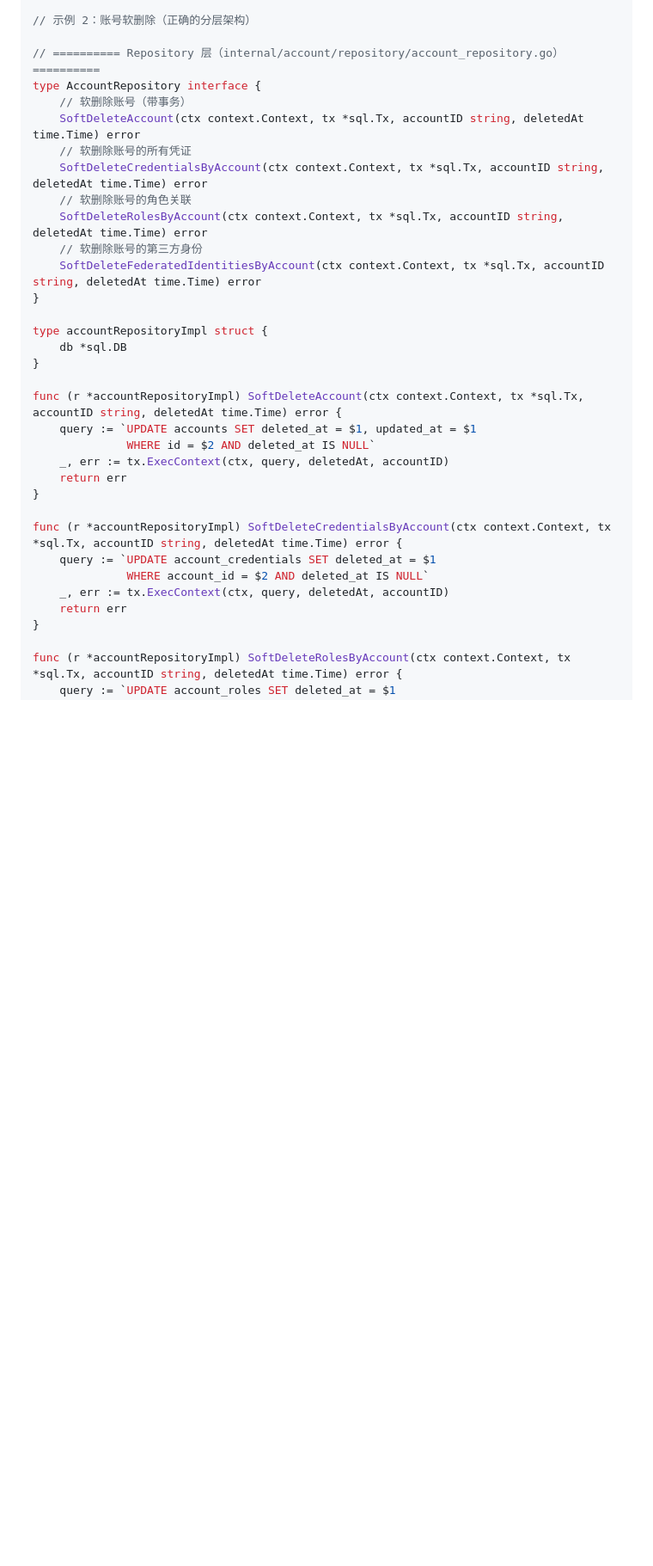
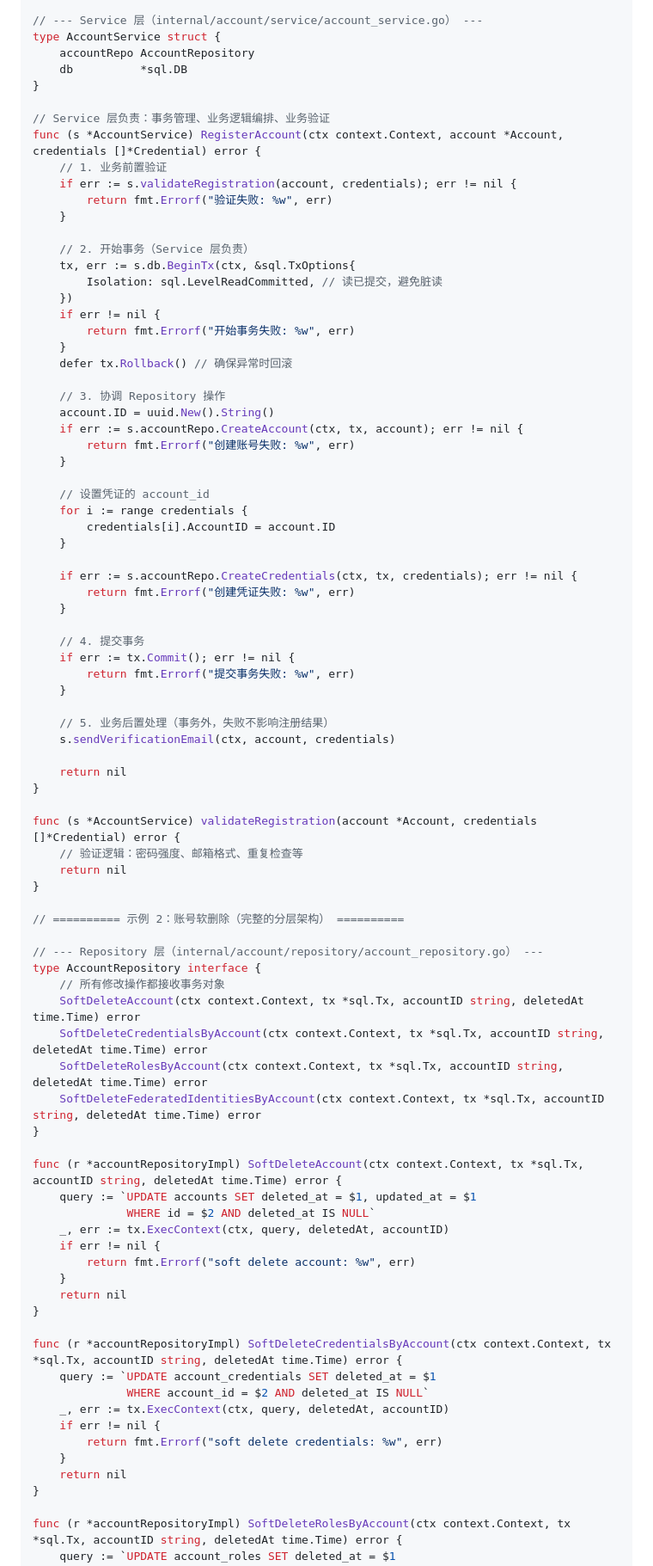
Before and after one commit to rushairer/gosso, a Markdown page: doc/TODO.md, the part around the change printed below. Shown: that part at 86% size. GitHub-like rendering; blank space fills up the shorter version.

Commit message:
feat: todo

```diff
--- a/doc/TODO.md
+++ b/doc/TODO.md
@@ -286,36 +288,88 @@ func (r *AccountRepository) CreateAccount(ctx context.Context, account *Account,
     return nil
 }
 
-// 示例 2：账号软删除（正确的分层架构）
-
-// ========== Repository 层（internal/account/repository/account_repository.go） ==========
+// --- Service 层（internal/account/service/account_service.go） ---
+type AccountService struct {
+    accountRepo AccountRepository
+    db          *sql.DB
+}
+
+// Service 层负责：事务管理、业务逻辑编排、业务验证
+func (s *AccountService) RegisterAccount(ctx context.Context, account *Account, credentials []*Credential) error {
+    // 1. 业务前置验证
+    if err := s.validateRegistration(account, credentials); err != nil {
+        return fmt.Errorf("验证失败: %w", err)
+    }
+
+    // 2. 开始事务（Service 层负责）
+    tx, err := s.db.BeginTx(ctx, &sql.TxOptions{
+        Isolation: sql.LevelReadCommitted, // 读已提交，避免脏读
+    })
+    if err != nil {
+        return fmt.Errorf("开始事务失败: %w", err)
+    }
+    defer tx.Rollback() // 确保异常时回滚
+
+    // 3. 协调 Repository 操作
+    account.ID = uuid.New().String()
+    if err := s.accountRepo.CreateAccount(ctx, tx, account); err != nil {
+        return fmt.Errorf("创建账号失败: %w", err)
+    }
+
+    // 设置凭证的 account_id
+    for i := range credentials {
+        credentials[i].AccountID = account.ID
+    }
+
+    if err := s.accountRepo.CreateCredentials(ctx, tx, credentials); err != nil {
+        return fmt.Errorf("创建凭证失败: %w", err)
+    }
+
+    // 4. 提交事务
+    if err := tx.Commit(); err != nil {
+        return fmt.Errorf("提交事务失败: %w", err)
+    }
+
+    // 5. 业务后置处理（事务外，失败不影响注册结果）
+    s.sendVerificationEmail(ctx, account, credentials)
+
+    return nil
+}
+
+func (s *AccountService) validateRegistration(account *Account, credentials []*Credential) error {
+    // 验证逻辑：密码强度、邮箱格式、重复检查等
+    return nil
+}
+
+// ========== 示例 2：账号软删除（完整的分层架构） ==========
+
+// --- Repository 层（internal/account/repository/account_repository.go） ---
 type AccountRepository interface {
-    // 软删除账号（带事务）
+    // 所有修改操作都接收事务对象
     SoftDeleteAccount(ctx context.Context, tx *sql.Tx, accountID string, deletedAt time.Time) error
-    // 软删除账号的所有凭证
     SoftDeleteCredentialsByAccount(ctx context.Context, tx *sql.Tx, accountID string, deletedAt time.Time) error
-    // 软删除账号的角色关联
     SoftDeleteRolesByAccount(ctx context.Context, tx *sql.Tx, accountID string, deletedAt time.Time) error
-    // 软删除账号的第三方身份
     SoftDeleteFederatedIdentitiesByAccount(ctx context.Context, tx *sql.Tx, accountID string, deletedAt time.Time) error
-}
-
-type accountRepositoryImpl struct {
-    db *sql.DB
 }
 
 func (r *accountRepositoryImpl) SoftDeleteAccount(ctx context.Context, tx *sql.Tx, accountID string, deletedAt time.Time) error {
     query := `UPDATE accounts SET deleted_at = $1, updated_at = $1
               WHERE id = $2 AND deleted_at IS NULL`
     _, err := tx.ExecContext(ctx, query, deletedAt, accountID)
-    return err
+    if err != nil {
+        return fmt.Errorf("soft delete account: %w", err)
+    }
+    return nil
 }
 
 func (r *accountRepositoryImpl) SoftDeleteCredentialsByAccount(ctx context.Context, tx *sql.Tx, accountID string, deletedAt time.Time) error {
     query := `UPDATE account_credentials SET deleted_at = $1
               WHERE account_id = $2 AND deleted_at IS NULL`
     _, err := tx.ExecContext(ctx, query, deletedAt, accountID)
-    return err
+    if err != nil {
+        return fmt.Errorf("soft delete credentials: %w", err)
+    }
+    return nil
 }
 
 func (r *accountRepositoryImpl) SoftDeleteRolesByAccount(ctx context.Context, tx *sql.Tx, accountID string, deletedAt time.Time) error {
```
Also changed, not shown: other parts of doc/TODO.md (+88 -69 lines).
